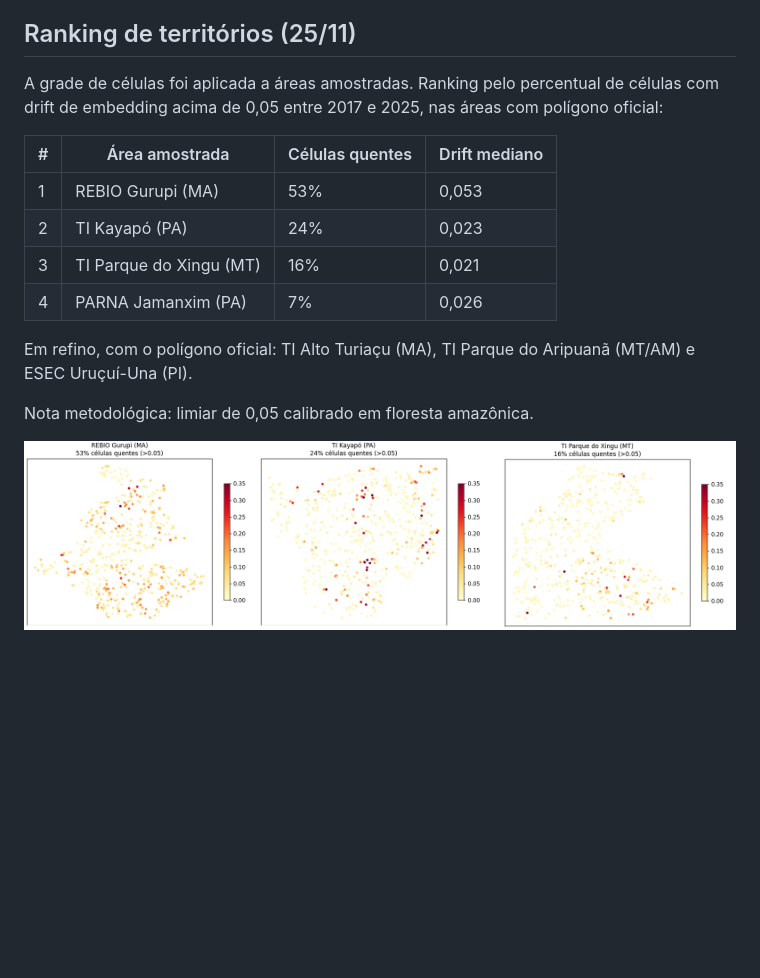
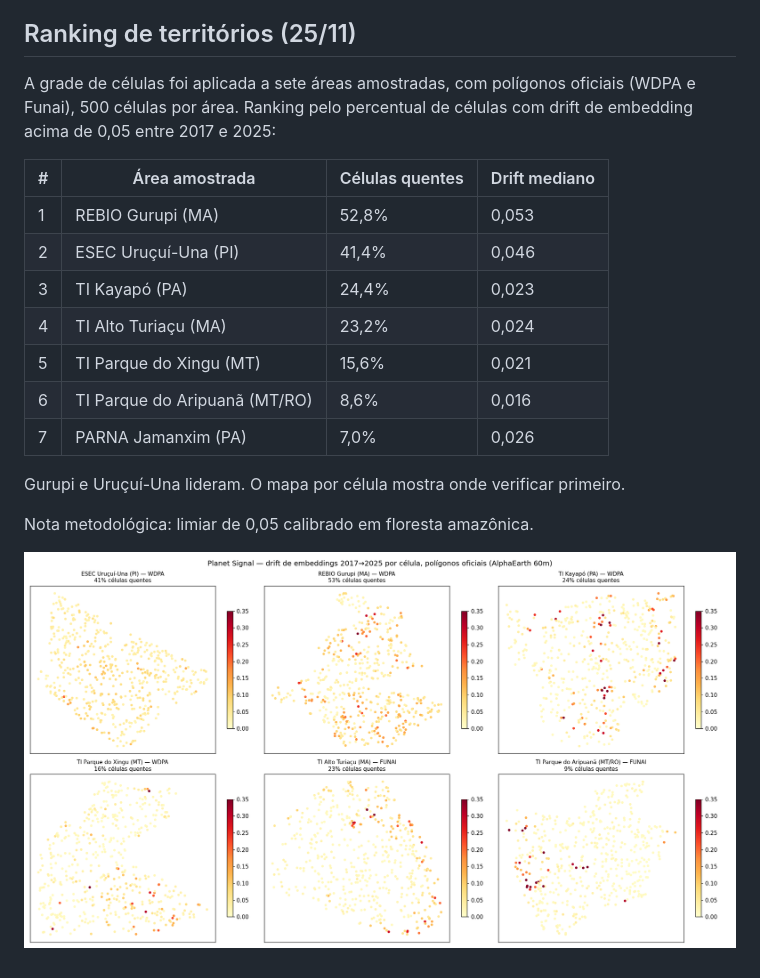
Before and after one commit to viniburilux/planet-signal, a Markdown page: teste/PLANETSIGNAL_TESTE.md, the part around the change. Drawn GitHub-style; pictures changed too: teste/planetsignal_ranking.png (added), teste/planetsignal_ranking_4.png (deleted); blank space fills up the shorter version.

Commit message:
Ranking completo com poligonos oficiais

```diff
--- a/teste/PLANETSIGNAL_TESTE.md
+++ b/teste/PLANETSIGNAL_TESTE.md
@@ -53,17 +53,20 @@ Leitura: a grade de células resolve o problema da diluição do ROI (caso ESEC)
 
 ## Ranking de territórios (25/11)
 
-A grade de células foi aplicada a áreas amostradas. Ranking pelo percentual de células com drift de embedding acima de 0,05 entre 2017 e 2025, nas áreas com polígono oficial:
+A grade de células foi aplicada a sete áreas amostradas, com polígonos oficiais (WDPA e Funai), 500 células por área. Ranking pelo percentual de células com drift de embedding acima de 0,05 entre 2017 e 2025:
 
 | # | Área amostrada | Células quentes | Drift mediano |
 |---|---|---|---|
-| 1 | REBIO Gurupi (MA) | 53% | 0,053 |
-| 2 | TI Kayapó (PA) | 24% | 0,023 |
-| 3 | TI Parque do Xingu (MT) | 16% | 0,021 |
-| 4 | PARNA Jamanxim (PA) | 7% | 0,026 |
+| 1 | REBIO Gurupi (MA) | 52,8% | 0,053 |
+| 2 | ESEC Uruçuí-Una (PI) | 41,4% | 0,046 |
+| 3 | TI Kayapó (PA) | 24,4% | 0,023 |
+| 4 | TI Alto Turiaçu (MA) | 23,2% | 0,024 |
+| 5 | TI Parque do Xingu (MT) | 15,6% | 0,021 |
+| 6 | TI Parque do Aripuanã (MT/RO) | 8,6% | 0,016 |
+| 7 | PARNA Jamanxim (PA) | 7,0% | 0,026 |
 
-Em refino, com o polígono oficial: TI Alto Turiaçu (MA), TI Parque do Aripuanã (MT/AM) e ESEC Uruçuí-Una (PI).
+Gurupi e Uruçuí-Una lideram. O mapa por célula mostra onde verificar primeiro.
 
 Nota metodológica: limiar de 0,05 calibrado em floresta amazônica.
 
-![Drift por célula em três áreas amostradas](planetsignal_ranking_4.png)
+![Drift por célula em seis áreas amostradas](planetsignal_ranking.png)
```
Also changed, not shown: img/planetsignal_ranking.png (added), img/planetsignal_ranking_4.png (deleted), 1 other file.
